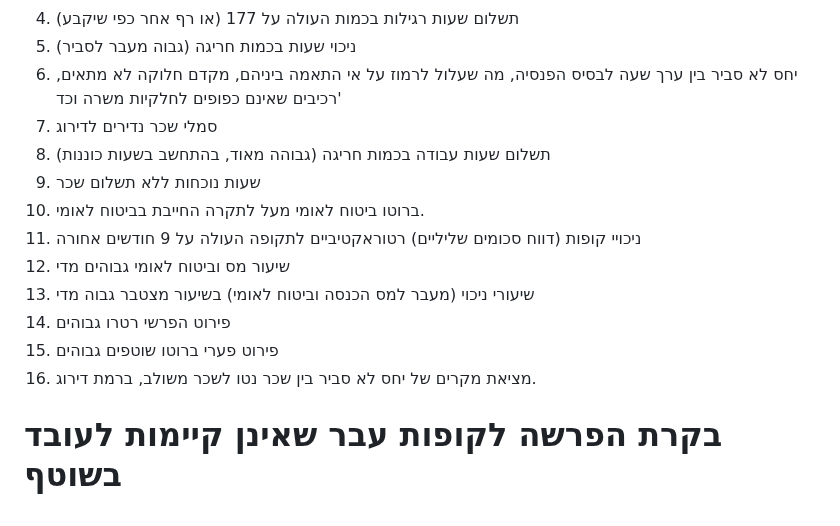
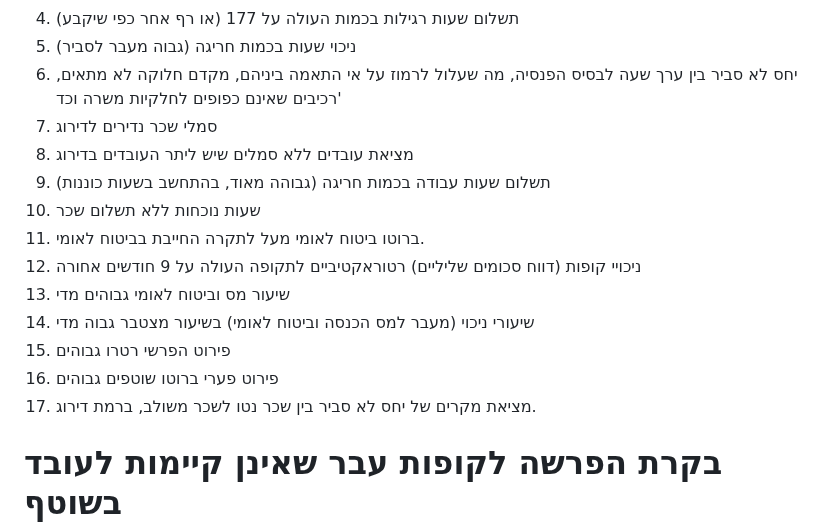
Before and after one commit to costiagur/payrolltest, a Markdown page: README.md, the part around the change. Drawn GitHub-style.

```diff
--- a/README.md
+++ b/README.md
@@ -11,15 +11,16 @@
 5. ניכוי שעות בכמות חריגה (גבוה מעבר לסביר)
 6. יחס לא סביר בין ערך שעה לבסיס הפנסיה, מה שעלול לרמוז על אי התאמה ביניהם, מקדם חלוקה לא מתאים, רכיבים שאינם כפופים לחלקיות משרה וכד'
 7. סמלי שכר נדירים לדירוג
-8. תשלום שעות עבודה בכמות חריגה (גבוהה מאוד, בהתחשב בשעות כוננות)
-9. שעות נוכחות ללא תשלום שכר
-10. ברוטו ביטוח לאומי מעל לתקרה החייבת בביטוח לאומי.
-11. ניכויי קופות (דווח סכומים שליליים) רטוראקטיביים לתקופה העולה על 9 חודשים אחורה
-12. שיעור מס וביטוח לאומי גבוהים מדי
-13. שיעורי ניכוי (מעבר למס הכנסה וביטוח לאומי) בשיעור מצטבר גבוה מדי
-14. פירוט הפרשי רטרו גבוהים
-15. פירוט פערי ברוטו שוטפים גבוהים
-16. מציאת מקרים של יחס לא סביר בין שכר נטו לשכר משולב, ברמת דירוג.
+8. מציאת עובדים ללא סמלים שיש ליתר העובדים בדירוג
+9. תשלום שעות עבודה בכמות חריגה (גבוהה מאוד, בהתחשב בשעות כוננות)
+10. שעות נוכחות ללא תשלום שכר
+11. ברוטו ביטוח לאומי מעל לתקרה החייבת בביטוח לאומי.
+12. ניכויי קופות (דווח סכומים שליליים) רטוראקטיביים לתקופה העולה על 9 חודשים אחורה
+13. שיעור מס וביטוח לאומי גבוהים מדי
+14. שיעורי ניכוי (מעבר למס הכנסה וביטוח לאומי) בשיעור מצטבר גבוה מדי
+15. פירוט הפרשי רטרו גבוהים
+16. פירוט פערי ברוטו שוטפים גבוהים
+17. מציאת מקרים של יחס לא סביר בין שכר נטו לשכר משולב, ברמת דירוג.
 # בקרת הפרשה לקופות עבר שאינן קיימות לעובד בשוטף
 המערכת יכולה לקבל דוח קופות ולזהות מקרים של הפרשות לקופות רטרואקטיביות לעובד, אשר הפרשותיו השוטפות הולכות לקופות אחרות. המערכת מציעה תיקוני עיתוי בסכומי ברוטו כדי למנוע הפרשות לקופות שאינן קיימות.
 
```
